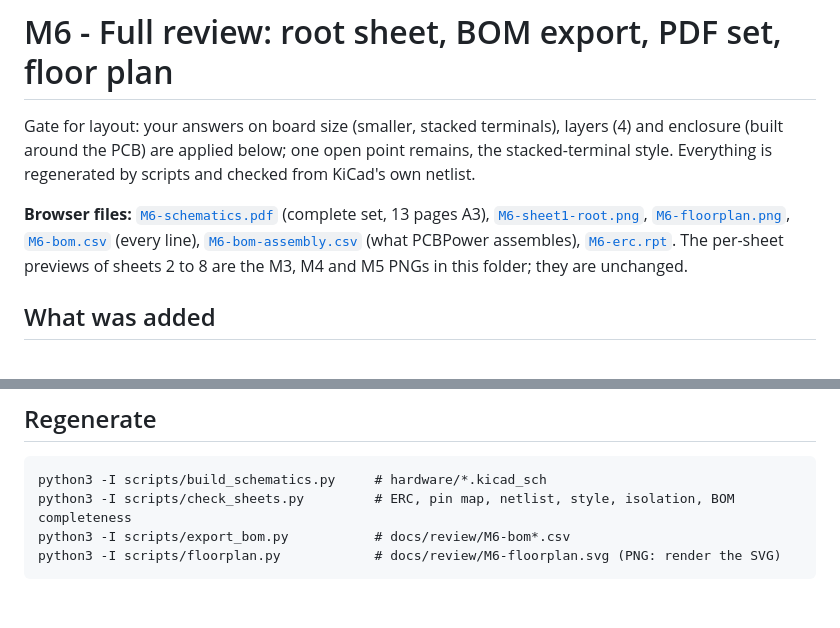
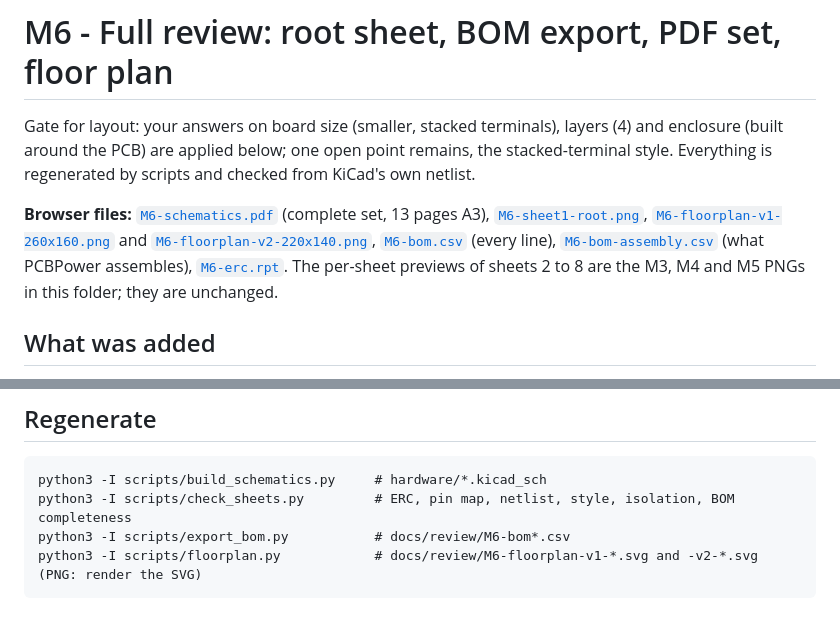
Before and after one commit to yi-aditya/LCEC-IO, a Markdown page: docs/review/M6-review.md, 2 parts joined by grey strips. Drawn GitHub-style.

````diff
--- a/docs/review/M6-review.md
+++ b/docs/review/M6-review.md
@@ -2,7 +2,7 @@
 
 Gate for layout: your answers on board size (smaller, stacked terminals), layers (4) and enclosure (built around the PCB) are applied below; one open point remains, the stacked-terminal style. Everything is regenerated by scripts and checked from KiCad's own netlist.
 
-**Browser files:** [`M6-schematics.pdf`](M6-schematics.pdf) (complete set, 13 pages A3), [`M6-sheet1-root.png`](M6-sheet1-root.png), [`M6-floorplan.png`](M6-floorplan.png), [`M6-bom.csv`](M6-bom.csv) (every line), [`M6-bom-assembly.csv`](M6-bom-assembly.csv) (what PCBPower assembles), [`M6-erc.rpt`](M6-erc.rpt). The per-sheet previews of sheets 2 to 8 are the M3, M4 and M5 PNGs in this folder; they are unchanged.
+**Browser files:** [`M6-schematics.pdf`](M6-schematics.pdf) (complete set, 13 pages A3), [`M6-sheet1-root.png`](M6-sheet1-root.png), [`M6-floorplan-v1-260x160.png`](M6-floorplan-v1-260x160.png) and [`M6-floorplan-v2-220x140.png`](M6-floorplan-v2-220x140.png), [`M6-bom.csv`](M6-bom.csv) (every line), [`M6-bom-assembly.csv`](M6-bom-assembly.csv) (what PCBPower assembles), [`M6-erc.rpt`](M6-erc.rpt). The per-sheet previews of sheets 2 to 8 are the M3, M4 and M5 PNGs in this folder; they are unchanged.
 
 ## What was added
 
@@ -65,5 +73,5 @@ The plan's 200 x 100 mm concept was drawn before the decision to use **one termi
 python3 -I scripts/build_schematics.py     # hardware/*.kicad_sch
 python3 -I scripts/check_sheets.py         # ERC, pin map, netlist, style, isolation, BOM completeness
 python3 -I scripts/export_bom.py           # docs/review/M6-bom*.csv
-python3 -I scripts/floorplan.py            # docs/review/M6-floorplan.svg (PNG: render the SVG)
+python3 -I scripts/floorplan.py            # docs/review/M6-floorplan-v1-*.svg and -v2-*.svg (PNG: render the SVG)
 ```
````
Also changed, not shown: other parts of docs/review/M6-review.md (+16 -8 lines), docs/plan.md (+1 -1 lines), docs/review/M6-floorplan-v1-260x160.png (added), docs/review/M6-floorplan-v2-220x140.png (renamed from docs/review/M6-floorplan.png), 4 other files.
